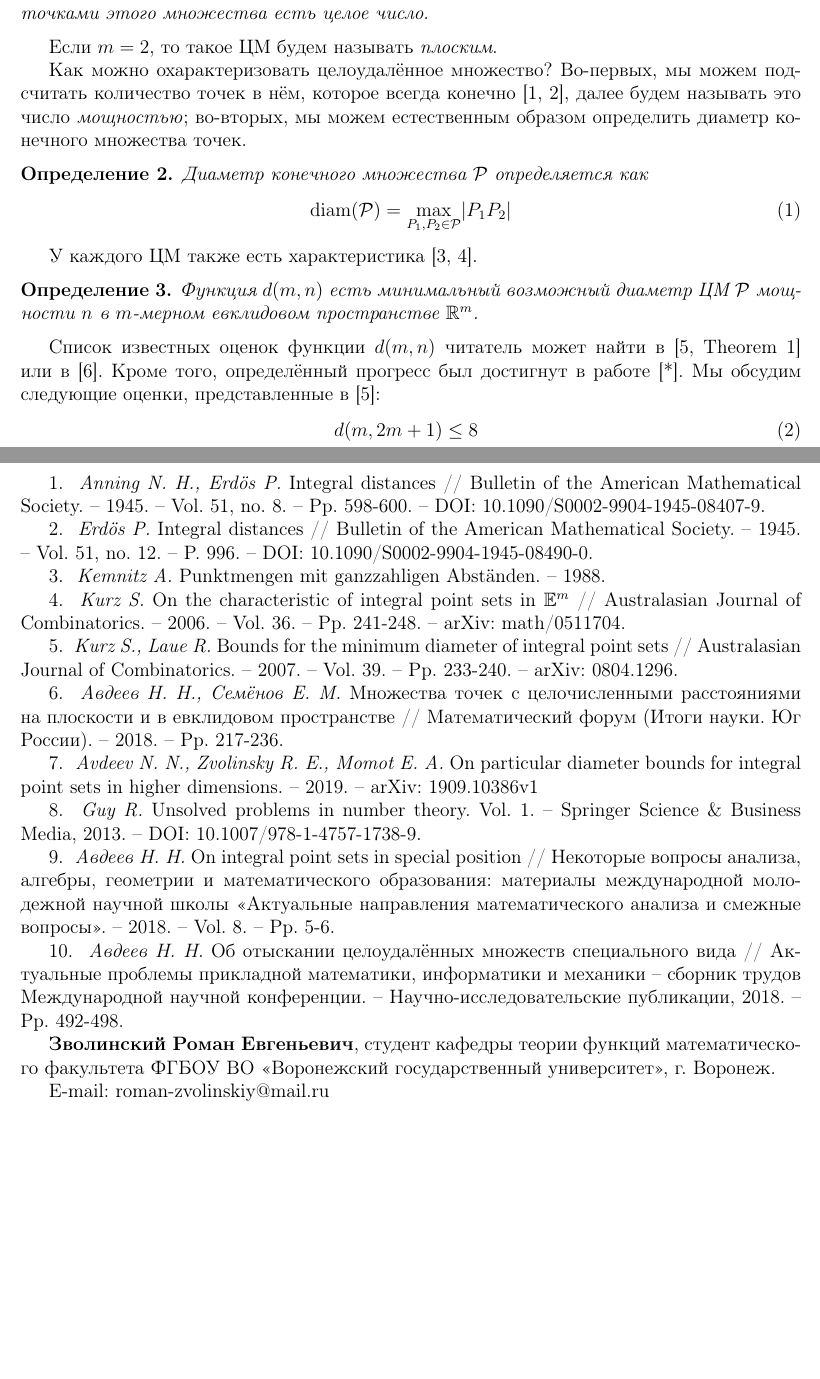
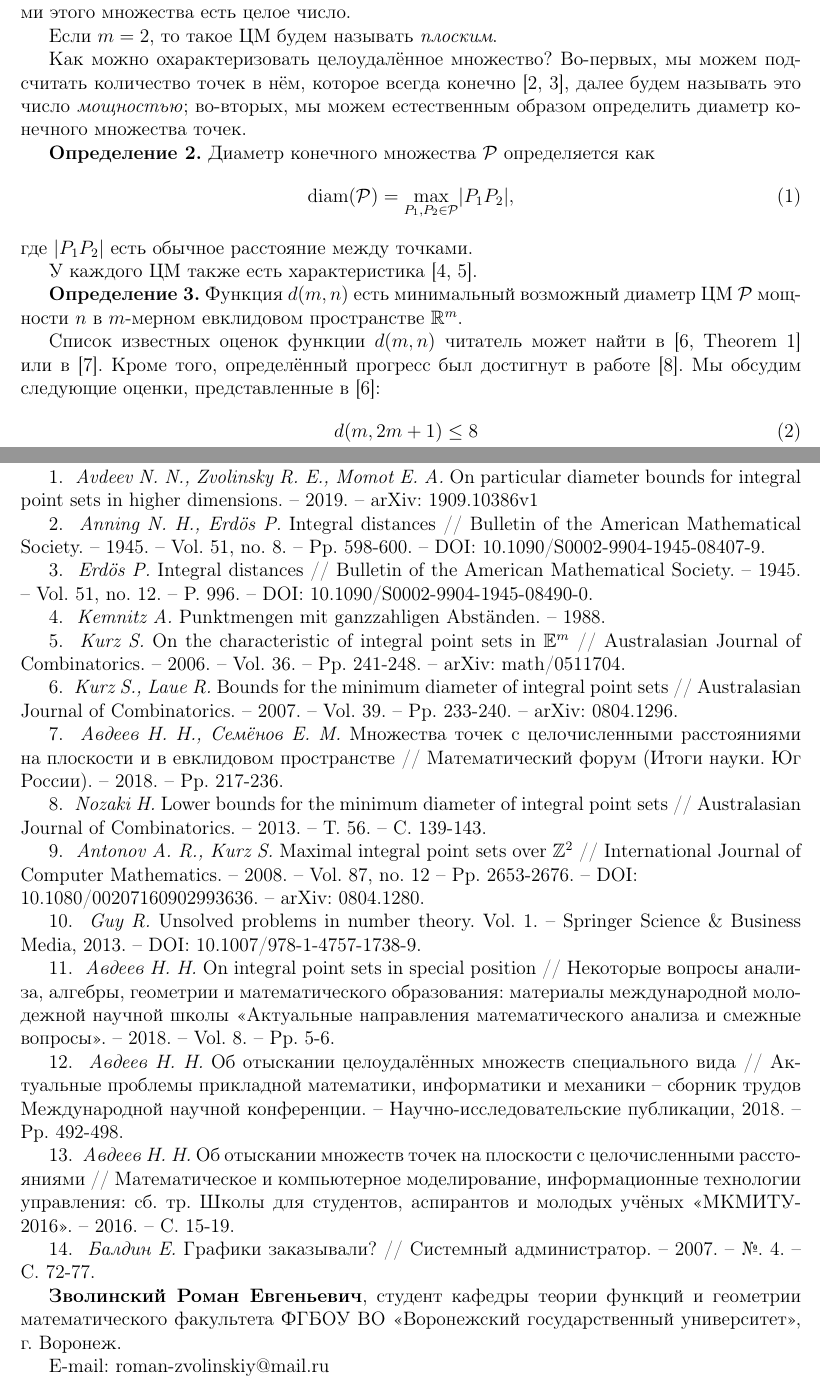
Before and after one commit to nickkolok/sct-statya, a LaTeX document (ZvolMom_AMM2019/ZvolMom_AMM2019.tex): two parts of pages 1 and 5 of 5, joined at a grey line, cut so that both start at the same text, the shorter picture padded with empty space. Compiled offline with pdfLaTeX.

Commit message:
iteration from Zvolinsky

```diff
--- a/ZvolMom_AMM2019/ZvolMom_AMM2019.tex
+++ b/ZvolMom_AMM2019/ZvolMom_AMM2019.tex
@@ -4,18 +4,12 @@
 \usepackage{amsmath,amsfonts,amssymb,euscript,graphicx,wrapfig,multirow}
 \usepackage{dsfont}
 \usepackage{amsthm}
+\usepackage{textcomp}
 \textheight=240mm \textwidth=170mm
 \hoffset=-17mm % сдвиг влево
 \voffset=-17mm % сдвиг вверх
 
 \usepackage{hyperref}
-
-\theoremstyle{theorem}
-\newtheorem{theorem}{Теорема}
-\theoremstyle{dfn}
-\newtheorem{dfn}{Определение}
-\theoremstyle{remark}
-\newtheorem{remark}{Замечание}
 
 \begin{document}
 
@@ -39,37 +33,37 @@
 Целоудалённым множеством $\mathcal{P}$ называют множество точек в
 $m$-мерном евклидовом пространстве $\mathbb{R}^{m}$, такое, что расстояние
 между любыми двумя точками этого множества есть целое число.
-\end{dfn}
 
 Если $m = 2$, то такое ЦМ будем называть \textit{плоским}.
 
 Как можно охарактеризовать целоудалённое множество?
 Во-первых, мы можем подсчитать количество точек в нём,
-которое всегда конечно [1, 2], далее будем называть это число \textit{мощностью};
+которое всегда конечно [2, 3], далее будем называть это число \textit{мощностью};
 во-вторых, мы можем естественным образом определить диаметр конечного множества точек.
 
-\begin{dfn}
+\par
+\textbf{Определение 2.}
 Диаметр конечного множества $\mathcal{P}$ определяется как
 \begin{equation}
 \operatorname{diam(\mathcal{P})} = \underset{P_{1}, P_{2} \in
-		\mathcal{P}}{\max} |P_{1}P_{2}|
+\mathcal{P}}{\max} |P_{1}P_{2}|,
 \end{equation}
-\end{dfn}
+где $|P_1 P_2|$ есть обычное расстояние между точками.
 
 У каждого ЦМ также есть характеристика
-[3, 4].
+[4, 5].
 
-\begin{dfn}
+\par
+\textbf{Определение 3.}
 Функция $d(m, n)$ есть минимальный возможный диаметр ЦМ $\mathcal{P}$ мощности $n$
 в $m$-мерном евклидовом пространстве $\mathbb{R}^{m}$.
-\end{dfn}
 
 Список известных оценок функции $d(m, n)$
-читатель может найти в [5, Theorem 1] или в [6].
-Кроме того, определённый прогресс был достигнут в работе [*]. %Nazaki 2018
-Мы обсудим следующие оценки, представленные в [5]:
+читатель может найти в [6, Theorem 1] или в [7].
+Кроме того, определённый прогресс был достигнут в работе [8]. %Nozaki 2018
+Мы обсудим следующие оценки, представленные в [6]:
 \begin{align}
-	&d(m, 2m + 1) \leq 8\\
-	&d(m, 2m + 2) \leq 13 \hypertarget{d2}\\
+	&d(m, 2m + 1) \leq 8 \\
+	&d(m, 2m + 2) \leq 13 \\
 	&d(m, 3m) \leq 109
 \end{align}
@@ -318,36 +310,52 @@ https://gitlab.com/Aisse-258/ips-algo
 
 \bigskip\centerline{\bf Литература}
 
-1.	\emph{ Anning N.~H., Erd{\"o}s P.} Integral distances // Bulletin of the American Mathematical Society. -- 1945. -- Vol. 51, no. 8. -- Pp. 598-600. -- DOI: 10.1090/S0002-9904-1945-08407-9.
+1.  \emph{ Avdeev N.~N., Zvolinsky R.~E., Momot E.~A.} On particular diameter bounds
+for integral point sets in higher dimensions. -- 2019. -- arXiv: 1909.10386v1
 
-2.	\emph{ Erd{\"o}s P.} Integral distances // Bulletin of the American Mathematical Society. -- 1945. -- Vol. 51, no. 12. -- P. 996. -- DOI: 10.1090/S0002-9904-1945-08490-0.
+2.	\emph{ Anning N.~H., Erd{\"o}s P.} Integral distances // Bulletin of the American Mathematical Society. -- 1945. -- Vol. 51, no. 8. -- Pp. 598-600. -- DOI: 10.1090/S0002-9904-1945-08407-9.
 
-3.  \emph{ Kemnitz A.} Punktmengen mit ganzzahligen Abst{\"a}nden. -- 1988.
+3.	\emph{ Erd{\"o}s P.} Integral distances // Bulletin of the American Mathematical Society. -- 1945. -- Vol. 51, no. 12. -- P. 996. -- DOI: 10.1090/S0002-9904-1945-08490-0.
 
-4.  \emph{ Kurz S.} On the characteristic of integral point sets in $\mathbb{E}^m$ // Australasian Journal of Combinatorics. -- 2006. -- Vol.~36. -- Pp. 241-248. --
+4.  \emph{ Kemnitz A.} Punktmengen mit ganzzahligen Abst{\"a}nden. -- 1988.
+
+5.  \emph{ Kurz S.} On the characteristic of integral point sets in $\mathbb{E}^m$ // Australasian Journal of Combinatorics. -- 2006. -- Vol.~36. -- Pp. 241-248. --
 arXiv: math/0511704.
 
-5.  \emph{ Kurz S., Laue R.} Bounds for the minimum diameter of integral point sets
+6.  \emph{ Kurz S., Laue R.} Bounds for the minimum diameter of integral point sets
 // Australasian Journal of Combinatorics. -- 2007. -- Vol.~39. -- Pp. 233-240. --
 arXiv: 0804.1296.
 
-6.  \emph{ Авдеев Н.~Н., Семёнов Е.~М.} Множества точек с целочисленными расстояниями на плоскости и в евклидовом пространстве // Математический форум
+7.  \emph{ Авдеев Н.~Н., Семёнов Е.~М.} Множества точек с целочисленными расстояниями на плоскости и в евклидовом пространстве // Математический форум
 (Итоги науки. Юг России). -- 2018. -- Pp. 217-236.
 
-7.  \emph{ Avdeev N.~N., Zvolinsky R.~E., Momot E.~A.} On particular diameter bounds
-for integral point sets in higher dimensions. -- 2019. -- arXiv: 1909.10386v1
+8.  \emph{ Nozaki H.} Lower bounds for the minimum diameter of integral point sets
+// Australasian Journal of Combinatorics. -- 2013. -- Т.~56. -- С. 139-143.
 
-8.  \emph{ Guy R.} Unsolved problems in number theory. Vol. 1. -- Springer Science \& Business Media, 2013. -- DOI: 10.1007/978-1-4757-1738-9.
+9.  \emph{ Antonov A.~R., Kurz S.} Maximal integral point sets over
+$\mathbb{Z}^{2}$ // International Journal of Computer Mathematics. -- 2008. --
+Vol.~87, no.~12 -- Pp. 2653-2676. -- DOI:
 
-9.  \emph{ Авдеев Н.~Н.} On integral point sets in special position // Некоторые вопросы анализа, алгебры, геометрии и математического образования: материалы международной молодежной научной школы <<Актуальные направления математического анализа и смежные вопросы>>. -- 2018. -- Vol.~8. -- Pp. 5-6.
+\noindent 10.1080/00207160902993636. -- arXiv: 0804.1280.
 
-10.  \emph{ Авдеев Н.~Н.} Об отыскании целоудалённых множеств специального вида
+10.  \emph{ Guy R.} Unsolved problems in number theory. Vol. 1. -- Springer Science \& Business Media, 2013. -- DOI: 10.1007/978-1-4757-1738-9.
+
+11.  \emph{ Авдеев Н.~Н.} On integral point sets in special position // Некоторые вопросы анализа, алгебры, геометрии и математического образования: материалы международной молодежной научной школы <<Актуальные направления математического анализа и смежные вопросы>>. -- 2018. -- Vol.~8. -- Pp. 5-6.
+
+12.  \emph{ Авдеев Н.~Н.} Об отыскании целоудалённых множеств специального вида
 // Актуальные проблемы прикладной математики, информатики и механики --
 сборник трудов Международной научной конференции. -- Научно-исследовательские публикации, 2018. -- Pp. 492-498.
 
+13.  \emph{ Авдеев Н.~Н.} Об отыскании множеств точек на плоскости с целочисленными
+расстояниями // Математическое и компьютерное моделирование, информационные технологии управления: сб. тр. Школы для студентов, аспирантов и молодых учёных
+<<МКМИТУ-2016>>. -- 2016. -- С. 15-19.
+
+14.  \emph{ Балдин Е.} Графики заказывали? // Системный администратор. -- 2007. --
+\textnumero.~4. -- С. 72-77.
+
 
 {\bf Зволинский Роман Евгеньевич},
-студент кафедры теории функций математического факультета ФГБОУ ВО <<Воронежский государственный университет>>, г. Воронеж.
+студент кафедры теории функций и геометрии математического факультета ФГБОУ ВО <<Воронежский государственный университет>>, г. Воронеж.
 
 E-mail: roman-zvolinskiy@mail.ru
 
```
Also changed, not shown: ZvolMom_AMM2019/ZvolMom_AMM2019.tex (108 more changed lines). Lines whose indentation alone changed are shown as unchanged.
